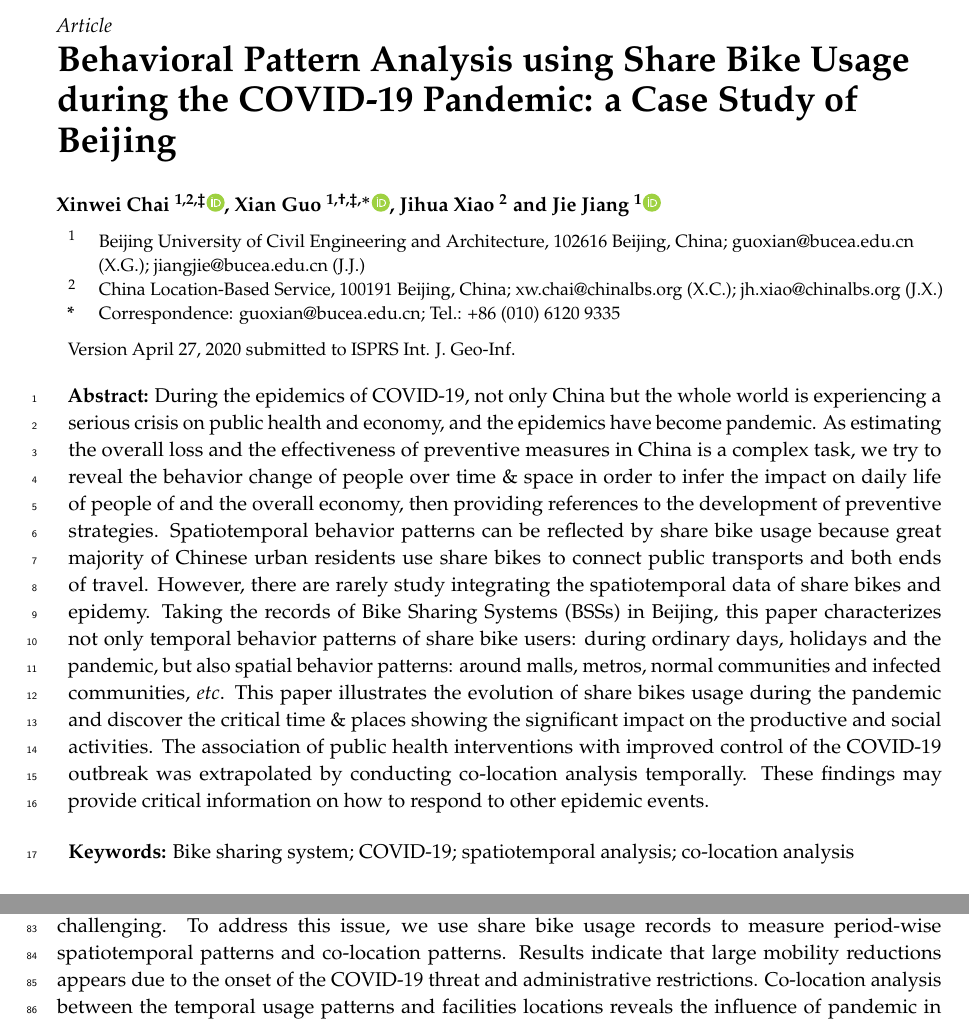
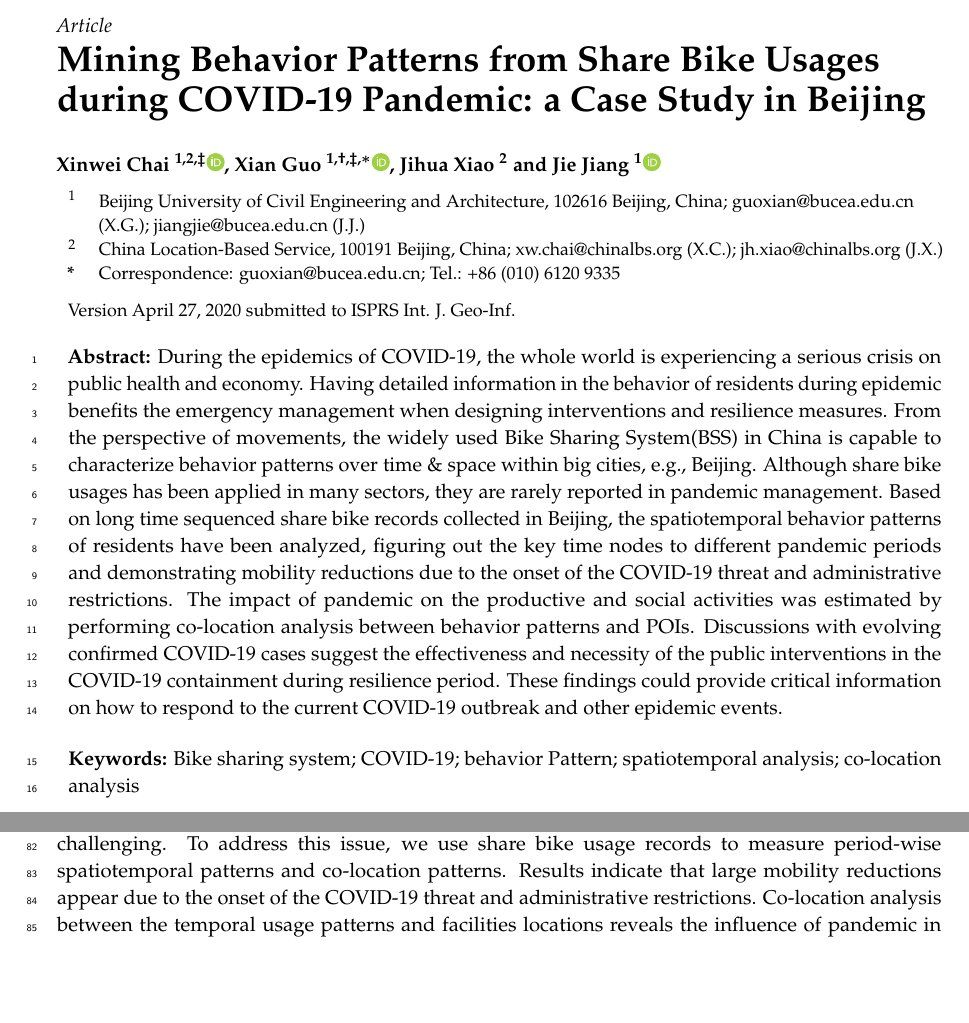
Before and after one commit to gisProject2/IJGI-paper, a LaTeX paper (main.tex): two parts of pages 1 and 3 of 18, joined at a grey line, cut so that both start at the same text, the shorter picture padded with empty space. Compiled offline with pdfLaTeX.

Commit message:
Modify the abstract

```diff
--- a/main.tex
+++ b/main.tex
@@ -60,7 +60,7 @@
 %% For proofs, please use the proof environment (the amsthm package is loaded by the MDPI class).
 
 %=================================================================
-\Title{Behavioral Pattern Analysis using Share Bike Usage during the COVID-19 Pandemic: a Case Study of Beijing}
+\Title{Mining Behavior Patterns from Share Bike Usages during COVID-19 Pandemic: a Case Study in Beijing}
 
 \newcommand{\orcidauthorA}{0000-0001-7546-7068} % Add \orcidA{} behind the author's name
 \newcommand{\orcidauthorB}{0000-0003-0084-381X} % Add \orcidB{} behind the author's name
@@ -75,17 +75,17 @@ $^{2}$ \quad China Location-Based Service, 100191 Beijing, China; xw.chai@chinal
 
 \corres{Correspondence:  guoxian@bucea.edu.cn; Tel.: +86 (010) 6120 9335}
 
-\abstract{During the epidemics of COVID-19, not only China but the whole world is experiencing a serious crisis on public health and economy, and the epidemics have become pandemic.
-As estimating the overall loss and the effectiveness of preventive measures in China is a complex task, we try to reveal the behavior change of people over time \& space in order to infer the impact on daily life of people of and the overall economy, then providing references to the development of preventive strategies.
-Spatiotemporal behavior patterns can be reflected by share bike usage because great majority of Chinese urban residents use share bikes to connect public transports and both ends of travel.
-However, there are rarely study integrating the spatiotemporal data of share bikes and epidemy.
-Taking the records of Bike Sharing Systems (BSSs) in Beijing, this paper characterizes not only temporal behavior patterns of share bike users: during ordinary days, holidays and the pandemic, but also spatial behavior patterns: around malls, metros, normal communities and infected communities, \textit{etc}.
-This paper illustrates the evolution of share bikes usage during the pandemic and discover the critical time \& places showing the significant impact on the productive and social activities.
-The association of public health interventions with improved control of the COVID-19 outbreak was extrapolated by conducting co-location analysis temporally.
-These findings may provide critical information on how to respond to other epidemic events.
+\abstract{During the epidemics of COVID-19, the whole world is experiencing a serious crisis on public health and economy.
+Having detailed information in the behavior of residents during epidemic benefits the emergency management when designing interventions and resilience measures.
+From the perspective of movements, the widely used Bike Sharing System(BSS) in China is capable to characterize behavior patterns over time \& space within big cities, e.g., Beijing.
+Although share bike usages has been applied in many sectors, they are rarely reported in pandemic management.
+Based on long time sequenced share bike records collected in Beijing, the spatiotemporal behavior patterns of residents have been analyzed, figuring out the key time nodes to different pandemic periods and demonstrating mobility reductions due to the onset of the COVID-19 threat and administrative restrictions.
+The impact of pandemic on the productive and social activities was estimated by performing co-location analysis between behavior patterns and POIs.
+Discussions with evolving confirmed COVID-19 cases suggest the effectiveness and necessity of the public interventions in the COVID-19 containment during resilience period.
+These findings could provide critical information on how to respond to the current COVID-19 outbreak and other epidemic events.
 }
 
-\keyword{Bike sharing system; COVID-19; spatiotemporal analysis; co-location analysis}
+\keyword{Bike sharing system; COVID-19; behavior Pattern; spatiotemporal analysis; co-location analysis}
 
 %%%%%%%%%%%%%%%%%%%%%%%%%%%%%%%%%%%%%%%%%%
 % Only for the journal Data:
@@ -141,7 +141,7 @@ As far as we know, there is no study on the impact of social events and/or emerg
 While BSS data analytics has been successfully applied in many sectors, their application in pandemic response is still at its early stages.
 Moreover, due to limited emerging understanding of the new virus and its transmission mechanism, revealing its impacts on public behavior remains challenging.
 To address this issue, we use share bike usage records to measure period-wise spatiotemporal patterns and co-location patterns.
-Results indicate that large mobility reductions appears due to the onset of the COVID-19 threat and administrative restrictions.
+Results indicate that large mobility reductions appear due to the onset of the COVID-19 threat and administrative restrictions.
 Co-location analysis between the temporal usage patterns and facilities locations reveals the influence of pandemic in different phases.
 
 \section*{Contribution} As the pandemic of COVID-19 and the Chinese New Year meet by coincidence, we tried to avoid the influence of this national holiday, then assess the impact of the COVID-19 pandemic and the influence of suppression strategy via four aspects:
```
